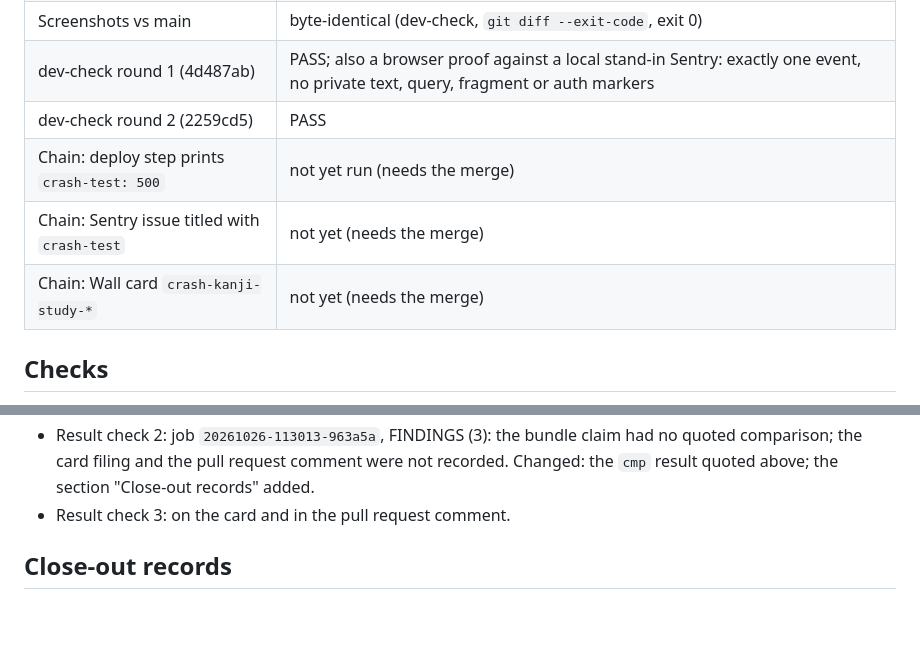
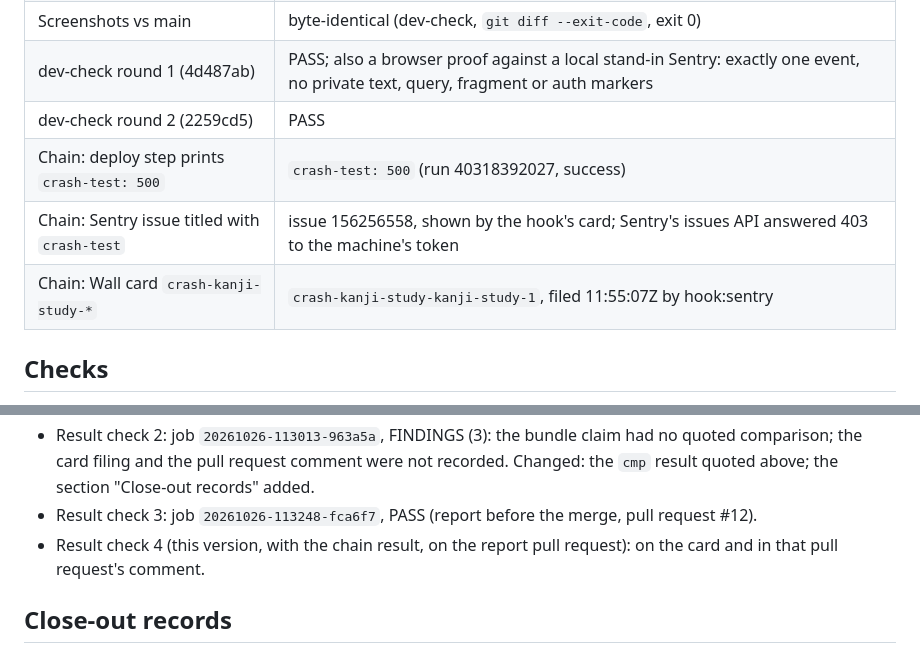
Before and after one commit to isleofdan/kanji-study, a Markdown page: docs/reports/kanji-crash-one-report.md, 2 parts joined by grey strips. Rendered like a GitHub page; blank space fills up the shorter version.

```diff
--- a/docs/reports/kanji-crash-one-report.md
+++ b/docs/reports/kanji-crash-one-report.md
@@ -121,9 +135,9 @@ keeps a queue watch and sends a progress line every 10 minutes.
 | Screenshots vs main | byte-identical (dev-check, `git diff --exit-code`, exit 0) |
 | dev-check round 1 (4d487ab) | PASS; also a browser proof against a local stand-in Sentry: exactly one event, no private text, query, fragment or auth markers |
 | dev-check round 2 (2259cd5) | PASS |
-| Chain: deploy step prints `crash-test: 500` | not yet run (needs the merge) |
-| Chain: Sentry issue titled with `crash-test` | not yet (needs the merge) |
-| Chain: Wall card `crash-kanji-study-*` | not yet (needs the merge) |
+| Chain: deploy step prints `crash-test: 500` | `crash-test: 500` (run 40318392027, success) |
+| Chain: Sentry issue titled with `crash-test` | issue 156256558, shown by the hook's card; Sentry's issues API answered 403 to the machine's token |
+| Chain: Wall card `crash-kanji-study-*` | `crash-kanji-study-kanji-study-1`, filed 11:55:07Z by hook:sentry |
 
 ## Checks
 
@@ -139,7 +153,10 @@ keeps a queue watch and sends a progress line every 10 minutes.
   bundle claim had no quoted comparison; the card filing and the pull
   request comment were not recorded. Changed: the `cmp` result quoted
   above; the section "Close-out records" added.
-- Result check 3: on the card and in the pull request comment.
+- Result check 3: job `20261026-113248-fca6f7`, PASS (report before the
+  merge, pull request #12).
+- Result check 4 (this version, with the chain result, on the report
+  pull request): on the card and in that pull request's comment.
 
 ## Close-out records
 
```
Also changed, not shown: other parts of docs/reports/kanji-crash-one-report.md (+28 -15 lines), PLAN.md (+4 -0 lines).
